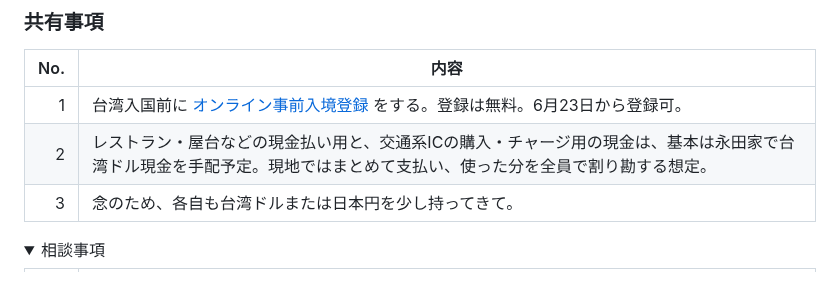
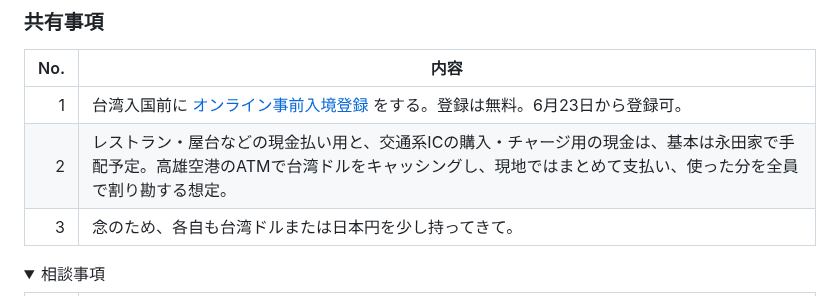
Before and after one commit to igrekplus/igrekplus.github.io, a Markdown page: reports/2026-06-overseas-5friends.md, the part around the change. Drawn GitHub-style; folded sections open.

Commit message:
Add airport cash advance note

```diff
--- a/reports/2026-06-overseas-5friends.md
+++ b/reports/2026-06-overseas-5friends.md
@@ -11,7 +11,7 @@
 | No. | 内容 |
 |---:|---|
 | 1 | 台湾入国前に [オンライン事前入境登録](https://twac.immigration.gov.tw/) をする。登録は無料。<span style="color:#d1242f;font-weight:700;">6月23日から登録可</span>。 |
-| 2 | レストラン・屋台などの現金払い用と、交通系ICの購入・チャージ用の現金は、基本は永田家で台湾ドル現金を手配予定。現地ではまとめて支払い、使った分を全員で割り勘する想定。 |
+| 2 | レストラン・屋台などの現金払い用と、交通系ICの購入・チャージ用の現金は、基本は永田家で手配予定。高雄空港のATMで台湾ドルをキャッシングし、現地ではまとめて支払い、使った分を全員で割り勘する想定。 |
 | 3 | 念のため、各自も台湾ドルまたは日本円を少し持ってきて。 |
 
 <details>
```
